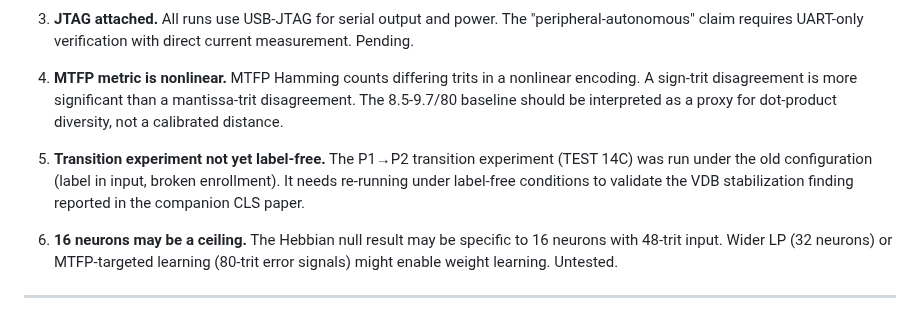
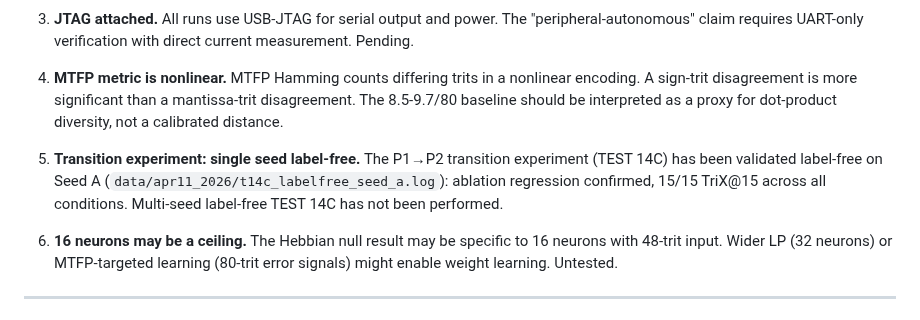
Before and after one commit to EntroMorphic/the-reflex, a Markdown page: docs/PAPER_KINETIC_ATTENTION.md, the part around the change. GitHub-like rendering.

```diff
--- a/docs/PAPER_KINETIC_ATTENTION.md
+++ b/docs/PAPER_KINETIC_ATTENTION.md
@@ -265,7 +265,7 @@ See companion paper (Stratum 3): `PRIOR_SIGNAL_SEPARATION.md`. The `W_f hidden =
 
 4. **MTFP metric is nonlinear.** MTFP Hamming counts differing trits in a nonlinear encoding. A sign-trit disagreement is more significant than a mantissa-trit disagreement. The 8.5-9.7/80 baseline should be interpreted as a proxy for dot-product diversity, not a calibrated distance.
 
-5. **Transition experiment not yet label-free.** The P1→P2 transition experiment (TEST 14C) was run under the old configuration (label in input, broken enrollment). It needs re-running under label-free conditions to validate the VDB stabilization finding reported in the companion CLS paper.
+5. **Transition experiment: single seed label-free.** The P1→P2 transition experiment (TEST 14C) has been validated label-free on Seed A (`data/apr11_2026/t14c_labelfree_seed_a.log`): ablation regression confirmed, 15/15 TriX@15 across all conditions. Multi-seed label-free TEST 14C has not been performed.
 
 6. **16 neurons may be a ceiling.** The Hebbian null result may be specific to 16 neurons with 48-trit input. Wider LP (32 neurons) or MTFP-targeted learning (80-trit error signals) might enable weight learning. Untested.
 
```
Also changed, not shown: docs/PAPER_CLS_ARCHITECTURE.md (+31 -25 lines), docs/PRIOR_SIGNAL_SEPARATION.md (+1 -1 lines).
